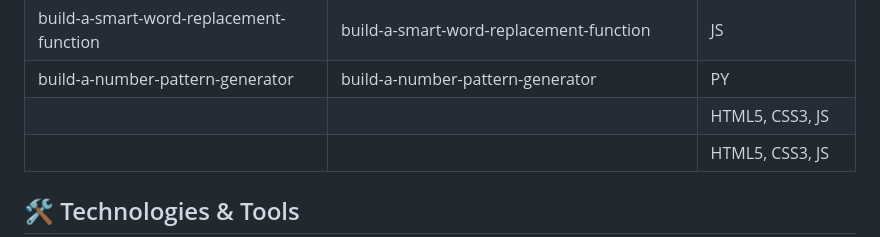
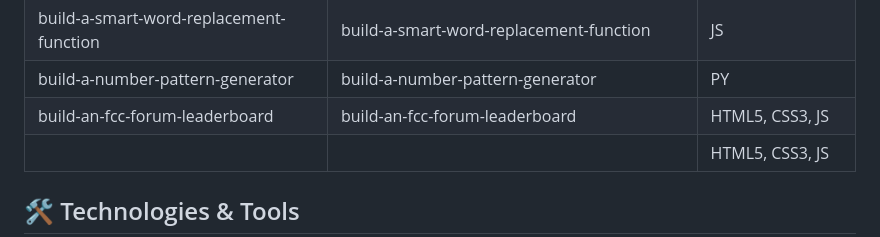
Before and after one commit to nHallecn/freeCodeCamp-projects, a Markdown page: README.md, the part around the change. GitHub-like rendering.

Commit message:
Add 'build-an-fcc-forum-leaderboard' project
Added a new project 'build-an-fcc-forum-leaderboard' to the curriculum.

```diff
--- a/README.md
+++ b/README.md
@@ -66,7 +66,7 @@ To do list |A styled to-do list  |HTML5,CSS3
 |build-a-tic-tac-toe-game|build-a-tic-tac-toe-game|HTML5, CSS3, JSX
 |build-a-smart-word-replacement-function|build-a-smart-word-replacement-function| JS
 |build-a-number-pattern-generator|build-a-number-pattern-generator|PY
-|||HTML5, CSS3, JS
+|build-an-fcc-forum-leaderboard|build-an-fcc-forum-leaderboard|HTML5, CSS3, JS
 |||HTML5, CSS3, JS
 ## 🛠️ Technologies & Tools
 
```
